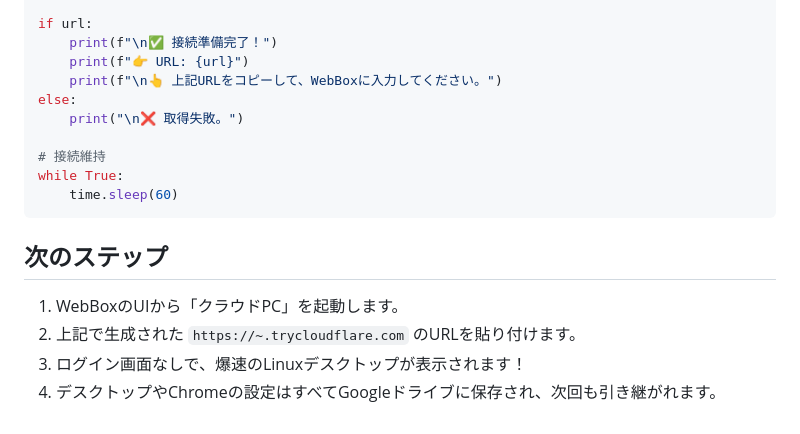
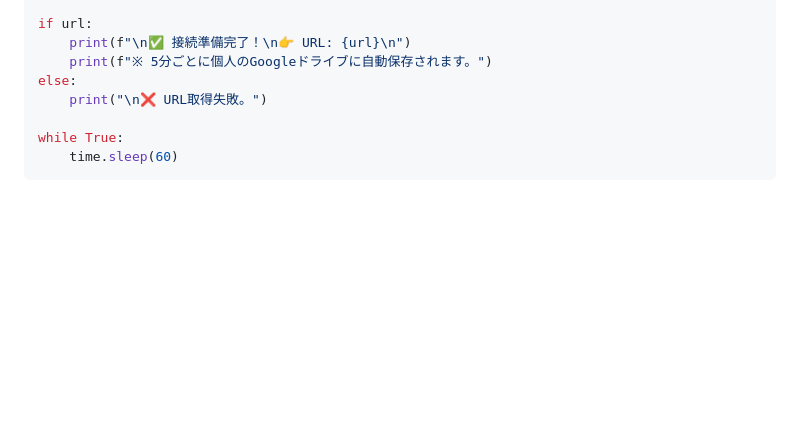
Before and after one commit to haruto2016/Box, a Markdown page: Colab_Setup.md, the part around one of its changes. GitHub-like rendering; blank space fills up the shorter version.

````diff
--- a/Colab_Setup.md
+++ b/Colab_Setup.md
@@ -144,19 +144,11 @@ for _ in range(20):
     time.sleep(1)
 
 if url:
-    print(f"\n✅ 接続準備完了！")
-    print(f"👉 URL: {url}")
-    print(f"\n👆 上記URLをコピーして、WebBoxに入力してください。")
+    print(f"\n✅ 接続準備完了！\n👉 URL: {url}\n")
+    print(f"※ 5分ごとに個人のGoogleドライブに自動保存されます。")
 else:
-    print("\n❌ 取得失敗。")
+    print("\n❌ URL取得失敗。")
 
-# 接続維持
 while True:
     time.sleep(60)
 ```
-
-## 次のステップ
-1. WebBoxのUIから「クラウドPC」を起動します。
-2. 上記で生成された `https://~.trycloudflare.com` のURLを貼り付けます。
-3. ログイン画面なしで、爆速のLinuxデスクトップが表示されます！
-4. デスクトップやChromeの設定はすべてGoogleドライブに保存され、次回も引き継がれます。
````
Also changed, not shown: other parts of Colab_Setup.md (+40 -40 lines).
